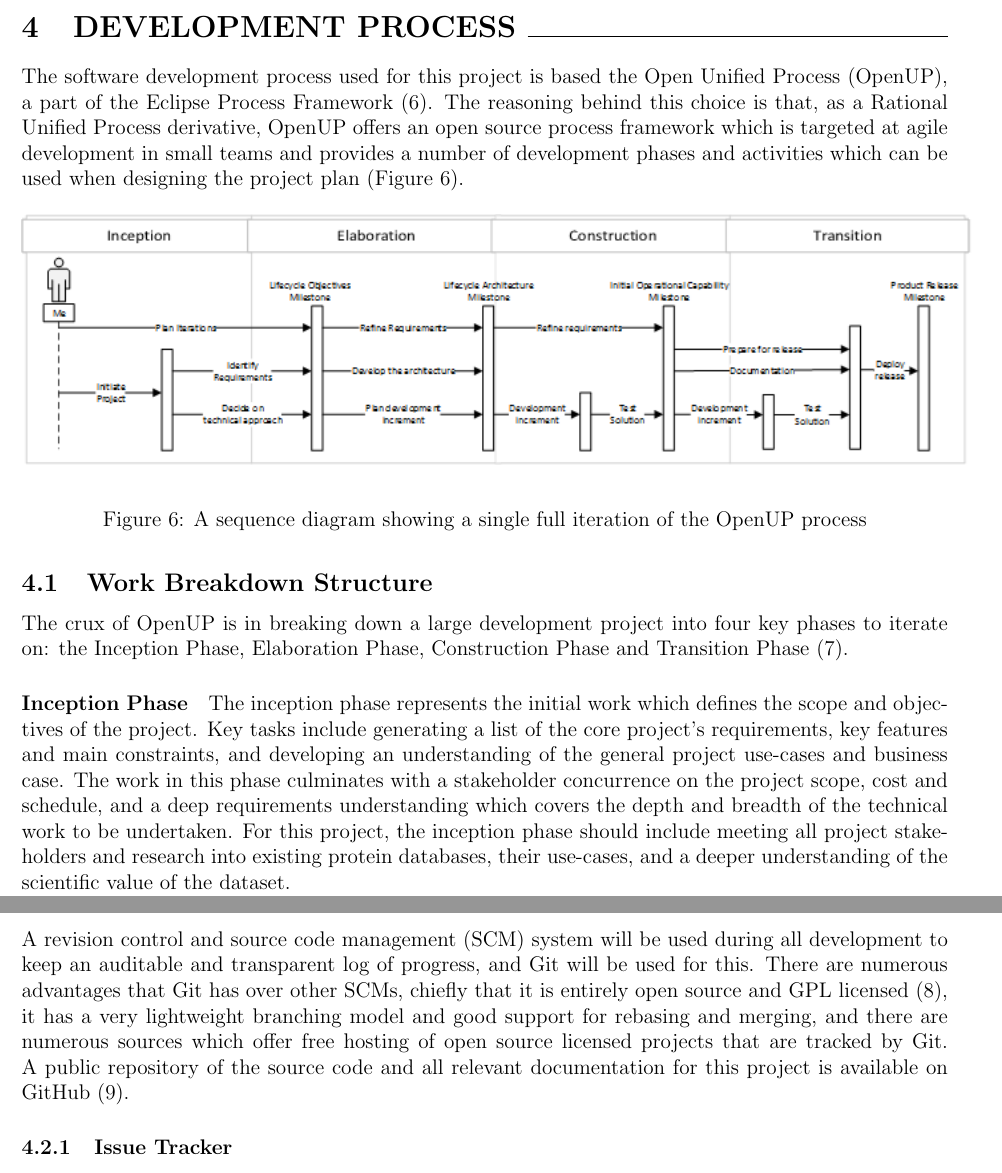
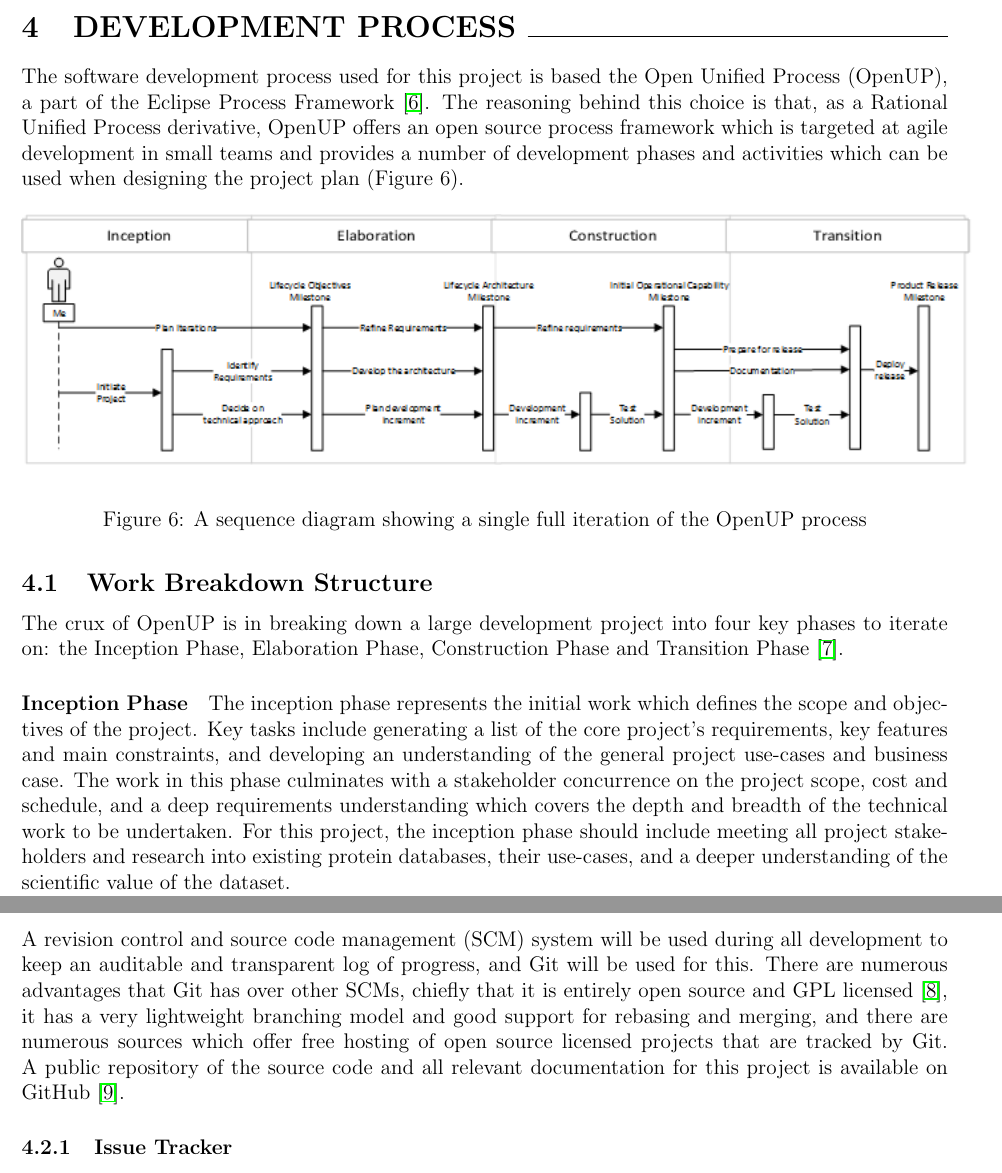
Before and after one commit to ChrisCummins/pip-db, a LaTeX paper (Documentation/plan/ProjectPlan.tex, which reads Documentation/plan/development-process.tex): two parts of pages 11 and 12 of 18, joined at a grey line, cut so that both start at the same text. Compiled offline with pdfLaTeX.

Commit message:
plan: Use bibliography citations
Issue #214.

```diff
--- a/Documentation/plan/development-process.tex
+++ b/Documentation/plan/development-process.tex
@@ -1,11 +1,11 @@
 \section{DEVELOPMENT PROCESS \hrulefill}
 
 The software development process used for this project is based the Open Unified
-Process (OpenUP), a part of the Eclipse Process Framework (6). The reasoning
-behind this choice is that, as a Rational Unified Process derivative, OpenUP
-offers an open source process framework which is targeted at agile development
-in small teams and provides a number of development phases and activities which
-can be used when designing the project plan (Figure 6).
+Process (OpenUP), a part of the Eclipse Process Framework \cite{EclipseND}. The
+reasoning behind this choice is that, as a Rational Unified Process derivative,
+OpenUP offers an open source process framework which is targeted at agile
+development in small teams and provides a number of development phases and
+activities which can be used when designing the project plan (Figure 6).
 
 \begin{figure}[H]
 \centering
@@ -18,7 +18,7 @@ can be used when designing the project plan (Figure 6).
 \subsection{Work Breakdown Structure}
 The crux of OpenUP is in breaking down a large development project into four key
 phases to iterate on: the Inception Phase, Elaboration Phase, Construction Phase
-and Transition Phase (7).
+and Transition Phase \cite{Rational2011}.
 
 \paragraph{Inception Phase} The inception phase represents the initial work
 which defines the scope and objectives of the project. Key tasks include
@@ -65,11 +65,12 @@ public server and conducting extensive user testing.
 A revision control and source code management (SCM) system will be used during
 all development to keep an auditable and transparent log of progress, and Git
 will be used for this. There are numerous advantages that Git has over other
-SCMs, chiefly that it is entirely open source and GPL licensed (8), it has a
-very lightweight branching model and good support for rebasing and merging, and
-there are numerous sources which offer free hosting of open source licensed
-projects that are tracked by Git. A public repository of the source code and all
-relevant documentation for this project is available on GitHub (9).
+SCMs, chiefly that it is entirely open source and GPL licensed \cite{FSF1991},
+it has a very lightweight branching model and good support for rebasing and
+merging, and there are numerous sources which offer free hosting of open source
+licensed projects that are tracked by Git. A public repository of the source
+code and all relevant documentation for this project is available on GitHub
+\cite{Cummins2013}.
 
 \subsubsection{Issue Tracker}
 
```
Also changed, not shown: Documentation/plan/initial-research.tex (+13 -15 lines), Documentation/plan/introduction.tex (+1 -2 lines), Documentation/plan/development-process.tex (2 more changed lines).
